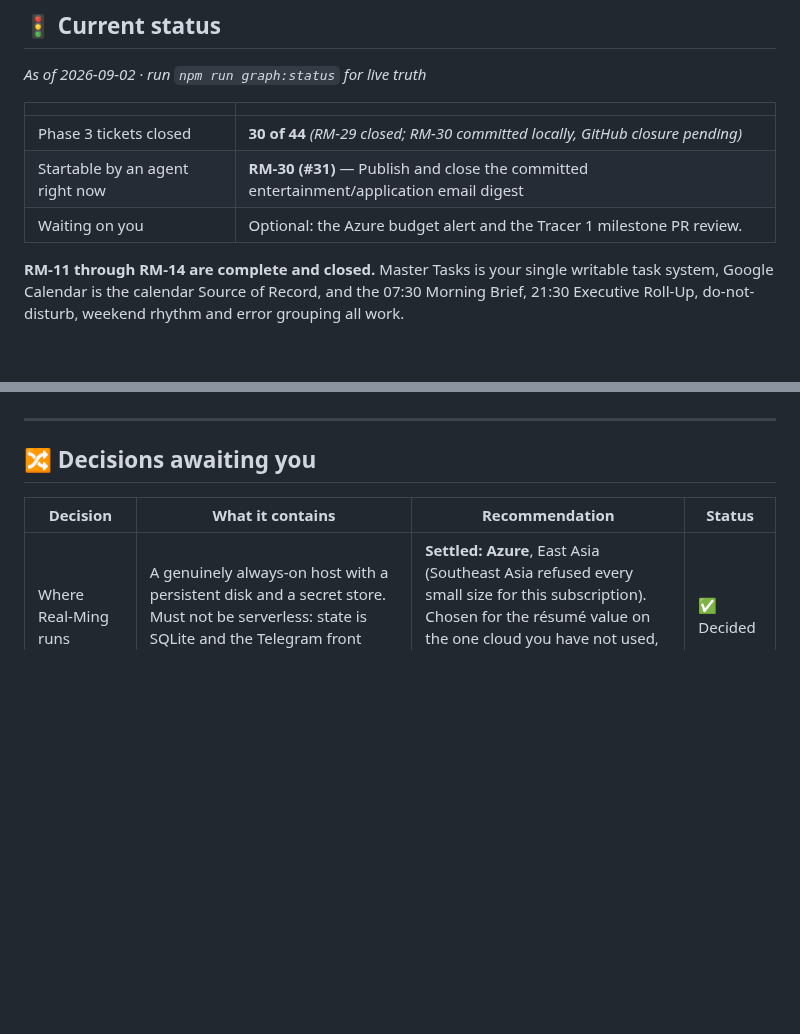
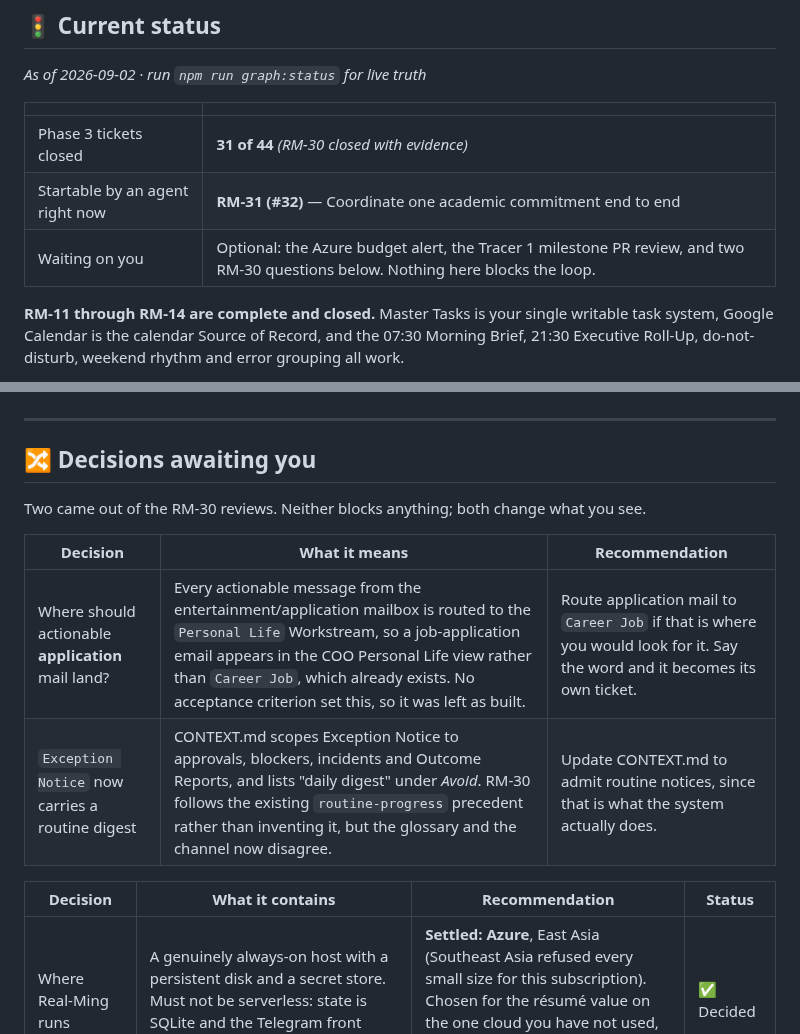
Before and after one commit to pmgwee/real-ming, a Markdown page: CEO-Office/README.md, 2 parts joined by grey strips. Rendered like a GitHub page; blank space fills up the shorter version.

Commit message:
docs: record RM-30 closed and the two questions its reviews raised
Both are CEO decisions that change what Ming sees rather than whether the
loop can run, so they are on the board as decisions, not blockers.

Co-Authored-By: Claude Opus 5 <noreply@anthropic.com>

```diff
--- a/CEO-Office/README.md
+++ b/CEO-Office/README.md
@@ -12,9 +12,9 @@ Whenever `npm run graph:status` prints `BLOCKED ON YOU`, come here.
 
 | | |
 | --- | --- |
-| Phase 3 tickets closed | **30 of 44** *(RM-29 closed; RM-30 committed locally, GitHub closure pending)* |
-| Startable by an agent right now | **RM-30 (#31)** — Publish and close the committed entertainment/application email digest |
-| Waiting on you | Optional: the Azure budget alert and the Tracer 1 milestone PR review. |
+| Phase 3 tickets closed | **31 of 44** *(RM-30 closed with evidence)* |
+| Startable by an agent right now | **RM-31 (#32)** — Coordinate one academic commitment end to end |
+| Waiting on you | Optional: the Azure budget alert, the Tracer 1 milestone PR review, and two RM-30 questions below. Nothing here blocks the loop. |
 
 **RM-11 through RM-14 are complete and closed.** Master Tasks is your single
 writable task system, Google Calendar is the calendar Source of Record, and the
@@ -88,6 +88,14 @@ Phase B failed once before this, at the linked-view step, and retired nothing. T
 ---
 
 ## 🔀 Decisions awaiting you
+
+Two came out of the RM-30 reviews. Neither blocks anything; both change what you see.
+
+| Decision | What it means | Recommendation |
+| --- | --- | --- |
+| Where should actionable **application** mail land? | Every actionable message from the entertainment/application mailbox is routed to the `Personal Life` Workstream, so a job-application email appears in the COO Personal Life view rather than `Career Job`, which already exists. No acceptance criterion set this, so it was left as built. | Route application mail to `Career Job` if that is where you would look for it. Say the word and it becomes its own ticket. |
+| `Exception Notice` now carries a routine digest | CONTEXT.md scopes Exception Notice to approvals, blockers, incidents and Outcome Reports, and lists "daily digest" under *Avoid*. RM-30 follows the existing `routine-progress` precedent rather than inventing it, but the glossary and the channel now disagree. | Update CONTEXT.md to admit routine notices, since that is what the system actually does. |
+
 
 | Decision | What it contains | Recommendation | Status |
 | --- | --- | --- | --- |
```
